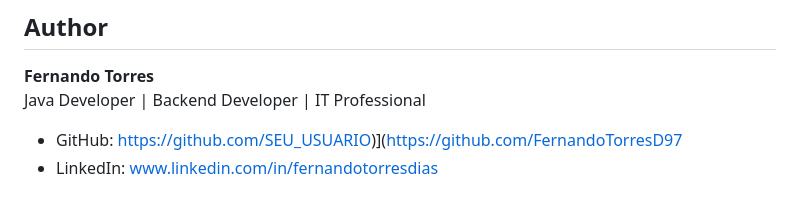
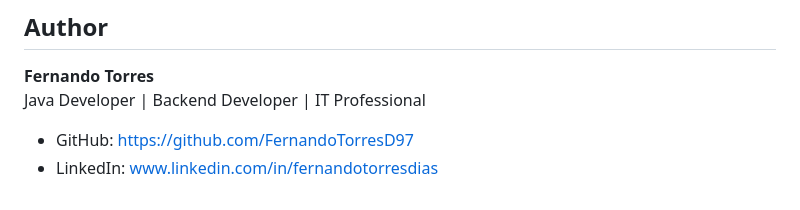
Before and after one commit to FernandoTorresD97/notification-api, a Markdown page: README.md, the part around the change. GitHub-like rendering.

```diff
--- a/README.md
+++ b/README.md
@@ -173,5 +173,5 @@ The project demonstrates practical experience with REST API development, layered
 **Fernando Torres**
 Java Developer | Backend Developer | IT Professional
 
-- GitHub: https://github.com/SEU_USUARIO)](https://github.com/FernandoTorresD97
+- GitHub: https://github.com/FernandoTorresD97
 - LinkedIn: www.linkedin.com/in/fernandotorresdias
```
